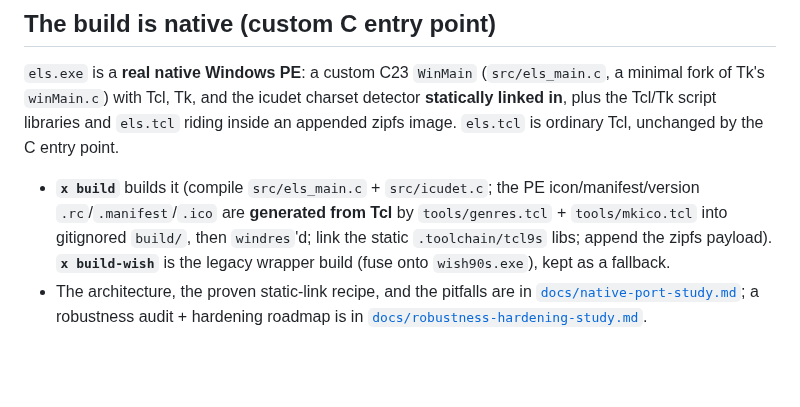
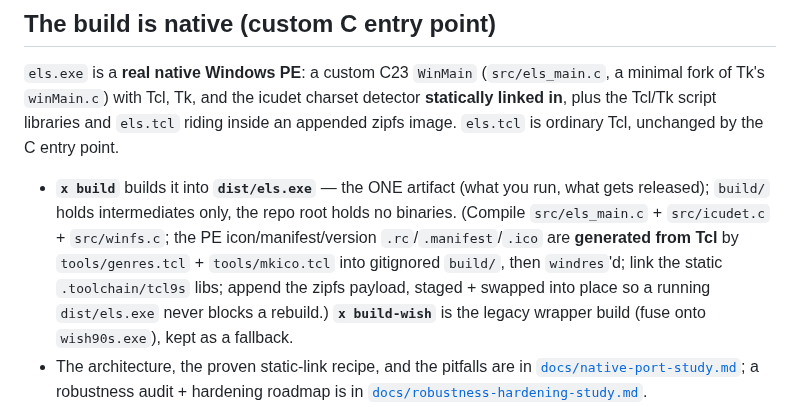
Before and after one commit to anafalanx/els, a Markdown page: AGENTS.md, the part around the change. Rendered like a GitHub page; blank space fills up the shorter version.

```diff
--- a/AGENTS.md
+++ b/AGENTS.md
@@ -26,12 +26,15 @@ icudet charset detector **statically linked in**, plus the Tcl/Tk script librari
 and `els.tcl` riding inside an appended zipfs image. `els.tcl` is ordinary Tcl,
 unchanged by the C entry point.
 
-- **`x build`** builds it (compile `src/els_main.c` + `src/icudet.c`; the PE
-  icon/manifest/version `.rc`/`.manifest`/`.ico` are **generated from Tcl** by
-  `tools/genres.tcl` + `tools/mkico.tcl` into gitignored `build/`, then `windres`'d;
-  link the static `.toolchain/tcl9s` libs; append the zipfs payload).
-  **`x build-wish`** is the legacy wrapper build (fuse onto `wish90s.exe`),
-  kept as a fallback.
+- **`x build`** builds it into **`dist/els.exe`** — the ONE artifact (what you
+  run, what gets released); `build/` holds intermediates only, the repo root
+  holds no binaries. (Compile `src/els_main.c` + `src/icudet.c` + `src/winfs.c`;
+  the PE icon/manifest/version `.rc`/`.manifest`/`.ico` are **generated from
+  Tcl** by `tools/genres.tcl` + `tools/mkico.tcl` into gitignored `build/`, then
+  `windres`'d; link the static `.toolchain/tcl9s` libs; append the zipfs
+  payload, staged + swapped into place so a running `dist/els.exe` never blocks
+  a rebuild.) **`x build-wish`** is the legacy wrapper build (fuse onto
+  `wish90s.exe`), kept as a fallback.
 - The architecture, the proven static-link recipe, and the pitfalls are in
   [`docs/native-port-study.md`](docs/native-port-study.md); a robustness audit +
   hardening roadmap is in
```
Also changed, not shown: README.md (+3 -3 lines), work.md (deleted, +0 -117 lines), docs/img/about.png (renamed from docs/img/about-0.21.png), docs/img/editor-whimsy.png (renamed from docs/img/editor-whimsy-0.21.png), docs/img/find-whitespace.png (renamed from docs/img/find-whitespace-0.21.png), 3 other files.
